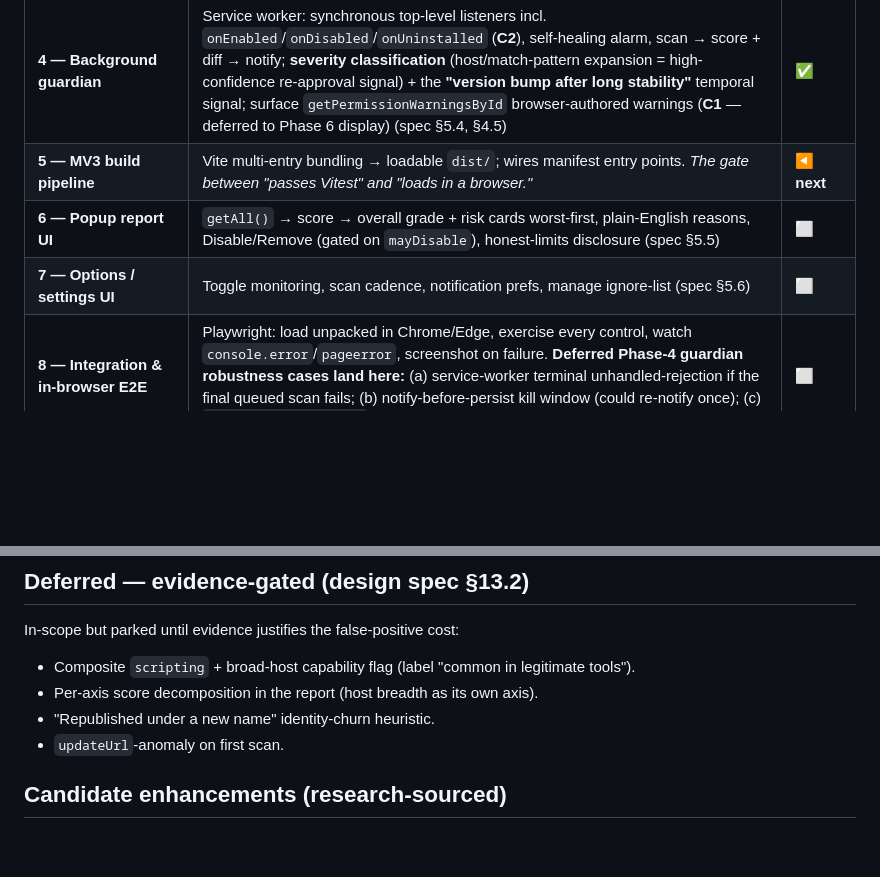
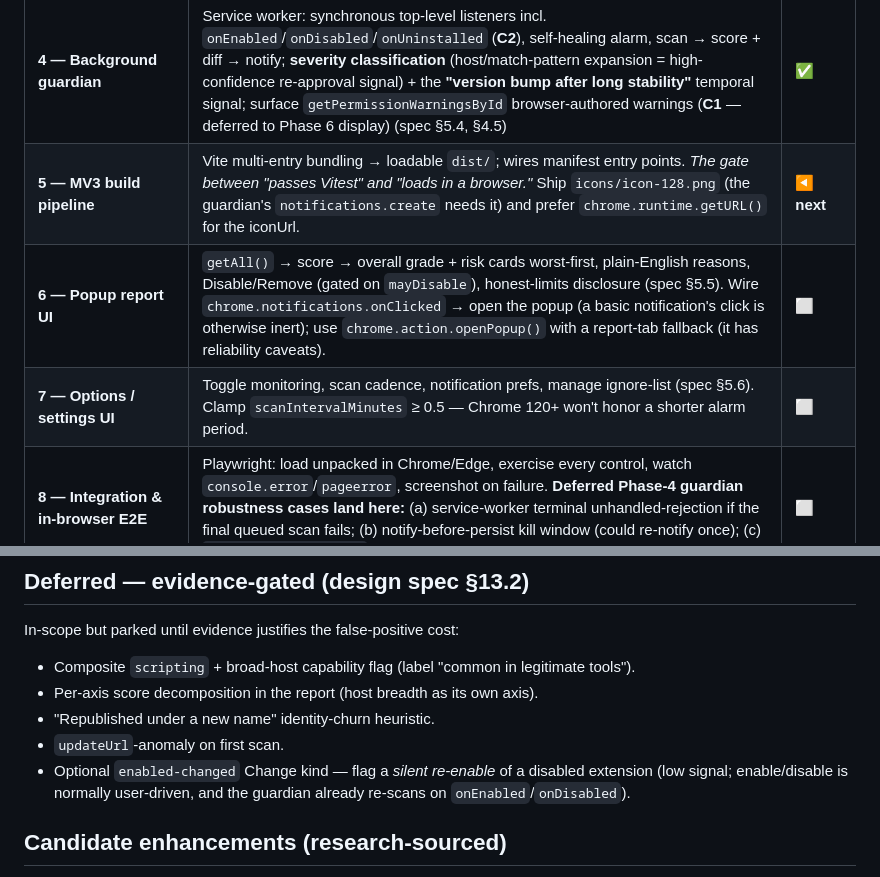
Before and after one commit to junnythemarksman/Ext-Ray, a Markdown page: docs/ROADMAP.md, 2 parts joined by grey strips. GitHub-like rendering; blank space fills up the shorter version.

Commit message:
docs: record Phase 4 re-verification findings into the roadmap
Online re-check (Chrome MV3 docs, 2025) confirmed the guardian is sound — the
dual event+alarm design is robust to onInstalled-on-update uncertainty. Logged
three downstream notes where the work lands: Phase 5 (ship icon-128 + use
runtime.getURL for the notification iconUrl), Phase 6 (wire notifications.onClicked
-> open popup, with a report-tab fallback since openPopup has caveats), Phase 7
(clamp scanIntervalMinutes >= 0.5). Added an enabled-changed Change kind as a
deferred low-signal candidate.

Co-Authored-By: Rafael Santos <rafael.santos@tessera.dev>

```diff
--- a/docs/ROADMAP.md
+++ b/docs/ROADMAP.md
@@ -15,9 +15,9 @@ flow → §9 testing → §10 distribution). One phase, one coherent slice of th
 | **2 — Pure engines (TDD)** | `scoring/` (`scoreExtension` + `gradeFleet`, owner-endorsed weights) and `snapshot/` (`diff`, 6 Change kinds, first-run invariant) | ✅ |
 | **3 — Persistence (`storage/`)** | Typed `chrome.storage.local` wrapper (local-only by design): last snapshot, settings, per-extension `firstSeen`/`lastVersionChange` timestamps, ignore list; `schemaVersion` + `migrate()` seam | ✅ |
 | **4 — Background guardian** | Service worker: synchronous top-level listeners incl. `onEnabled`/`onDisabled`/`onUninstalled` (**C2**), self-healing alarm, scan → score + diff → notify; **severity classification** (host/match-pattern expansion = high-confidence re-approval signal) + the **"version bump after long stability"** temporal signal; surface `getPermissionWarningsById` browser-authored warnings (**C1** — deferred to Phase 6 display) (spec §5.4, §4.5) | ✅ |
-| **5 — MV3 build pipeline** | Vite multi-entry bundling → loadable `dist/`; wires manifest entry points. *The gate between "passes Vitest" and "loads in a browser."* | ◀ **next** |
-| **6 — Popup report UI** | `getAll()` → score → overall grade + risk cards worst-first, plain-English reasons, Disable/Remove (gated on `mayDisable`), honest-limits disclosure (spec §5.5) | ⬜ |
-| **7 — Options / settings UI** | Toggle monitoring, scan cadence, notification prefs, manage ignore-list (spec §5.6) | ⬜ |
+| **5 — MV3 build pipeline** | Vite multi-entry bundling → loadable `dist/`; wires manifest entry points. *The gate between "passes Vitest" and "loads in a browser."* Ship `icons/icon-128.png` (the guardian's `notifications.create` needs it) and prefer `chrome.runtime.getURL()` for the iconUrl. | ◀ **next** |
+| **6 — Popup report UI** | `getAll()` → score → overall grade + risk cards worst-first, plain-English reasons, Disable/Remove (gated on `mayDisable`), honest-limits disclosure (spec §5.5). Wire `chrome.notifications.onClicked` → open the popup (a basic notification's click is otherwise inert); use `chrome.action.openPopup()` with a report-tab fallback (it has reliability caveats). | ⬜ |
+| **7 — Options / settings UI** | Toggle monitoring, scan cadence, notification prefs, manage ignore-list (spec §5.6). Clamp `scanIntervalMinutes` ≥ 0.5 — Chrome 120+ won't honor a shorter alarm period. | ⬜ |
 | **8 — Integration & in-browser E2E** | Playwright: load unpacked in Chrome/Edge, exercise every control, watch `console.error`/`pageerror`, screenshot on failure. **Deferred Phase-4 guardian robustness cases land here:** (a) service-worker terminal unhandled-rejection if the final queued scan fails; (b) notify-before-persist kill window (could re-notify once); (c) `notifications.create` rejecting when the icon asset is absent. | ⬜ |
 | **9 — Store-listing readiness** | Privacy policy + Limited Use disclosure, first-run screen pre-empting the `management` warning, USPTO trademark check (spec §10) | ⬜ |
 | **10 — On-device AI explanations** *(progressive enhancement, built last)* | Chrome built-in AI (Prompt + Summarizer, Gemini Nano) for local plain-English risk explanations, layered **over C1** with graceful degradation when unavailable; honest disclosure of the one-time model download + hardware gates (**C3**) | ⬜ |
@@ -41,6 +41,7 @@ In-scope but parked until evidence justifies the false-positive cost:
 - Per-axis score decomposition in the report (host breadth as its own axis).
 - "Republished under a new name" identity-churn heuristic.
 - `updateUrl`-anomaly on first scan.
+- Optional `enabled-changed` Change kind — flag a *silent re-enable* of a disabled extension (low signal; enable/disable is normally user-driven, and the guardian already re-scans on `onEnabled`/`onDisabled`).
 
 ## Candidate enhancements (research-sourced)
 
```
